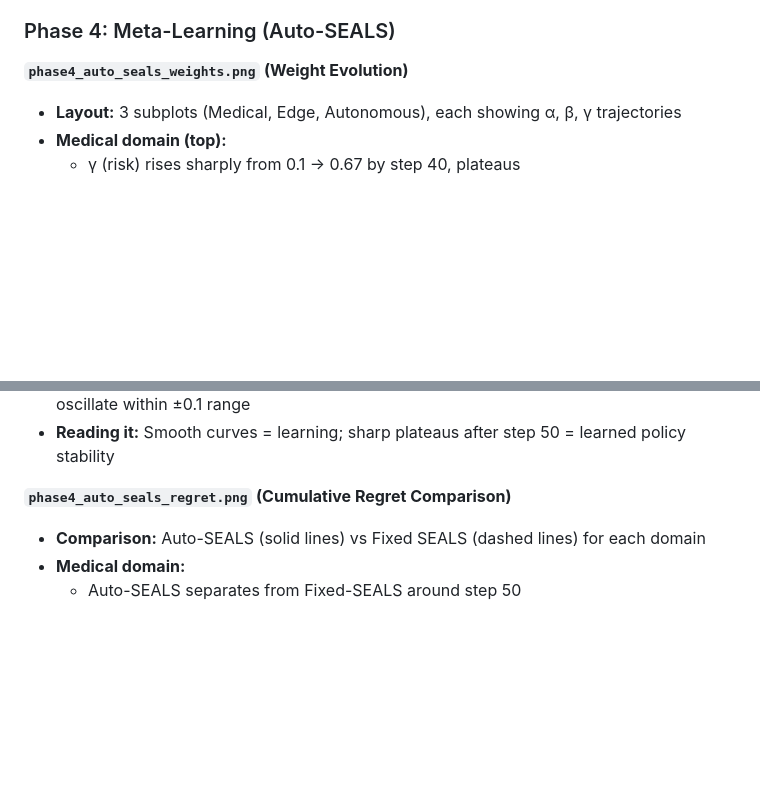
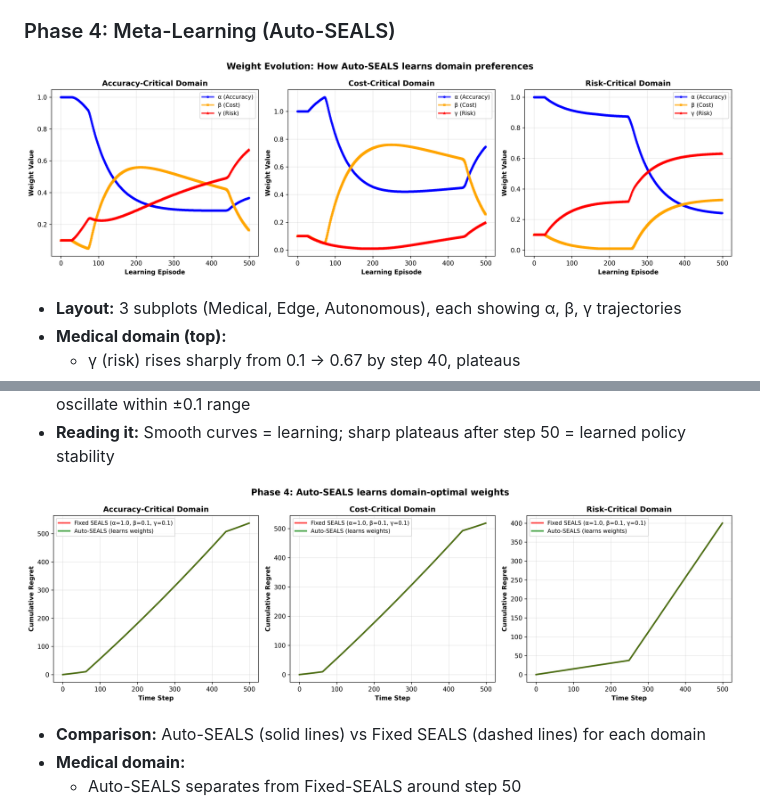
Before and after one commit to rajkumar160798/seals, a Markdown page: README.md, 2 parts joined by grey strips. Drawn GitHub-style; blank space fills up the shorter version.

```diff
--- a/README.md
+++ b/README.md
@@ -503,7 +503,7 @@ All plots are saved to `paper/figures/` after running experiments. Here's what e
 
 ### Phase 4: Meta-Learning (Auto-SEALS)
 
-**`phase4_auto_seals_weights.png` (Weight Evolution)**
+![phase4_auto_seals_weights.png](paper/figures/phase4_auto_seals_weights.png)
 - **Layout:** 3 subplots (Medical, Edge, Autonomous), each showing α, β, γ trajectories
 - **Medical domain (top):**
   - γ (risk) rises sharply from 0.1 → 0.67 by step 40, plateaus
@@ -520,7 +520,7 @@ All plots are saved to `paper/figures/` after running experiments. Here's what e
 - **Convergence pattern:** All domains stabilize by step 50 (warm-up complete), then oscillate within ±0.1 range
 - **Reading it:** Smooth curves = learning; sharp plateaus after step 50 = learned policy stability
 
-**`phase4_auto_seals_regret.png` (Cumulative Regret Comparison)**
+![phase4_auto_seals_regret.png](paper/figures/phase4_auto_seals_regret.png)
 - **Comparison:** Auto-SEALS (solid lines) vs Fixed SEALS (dashed lines) for each domain
 - **Medical domain:**
   - Auto-SEALS separates from Fixed-SEALS around step 50
```
Also changed, not shown: other parts of README.md (+4 -13 lines), paper/figures/exp_real_datasets.png, paper/figures/fig_main_stability_plasticity.png, 3 other files.
